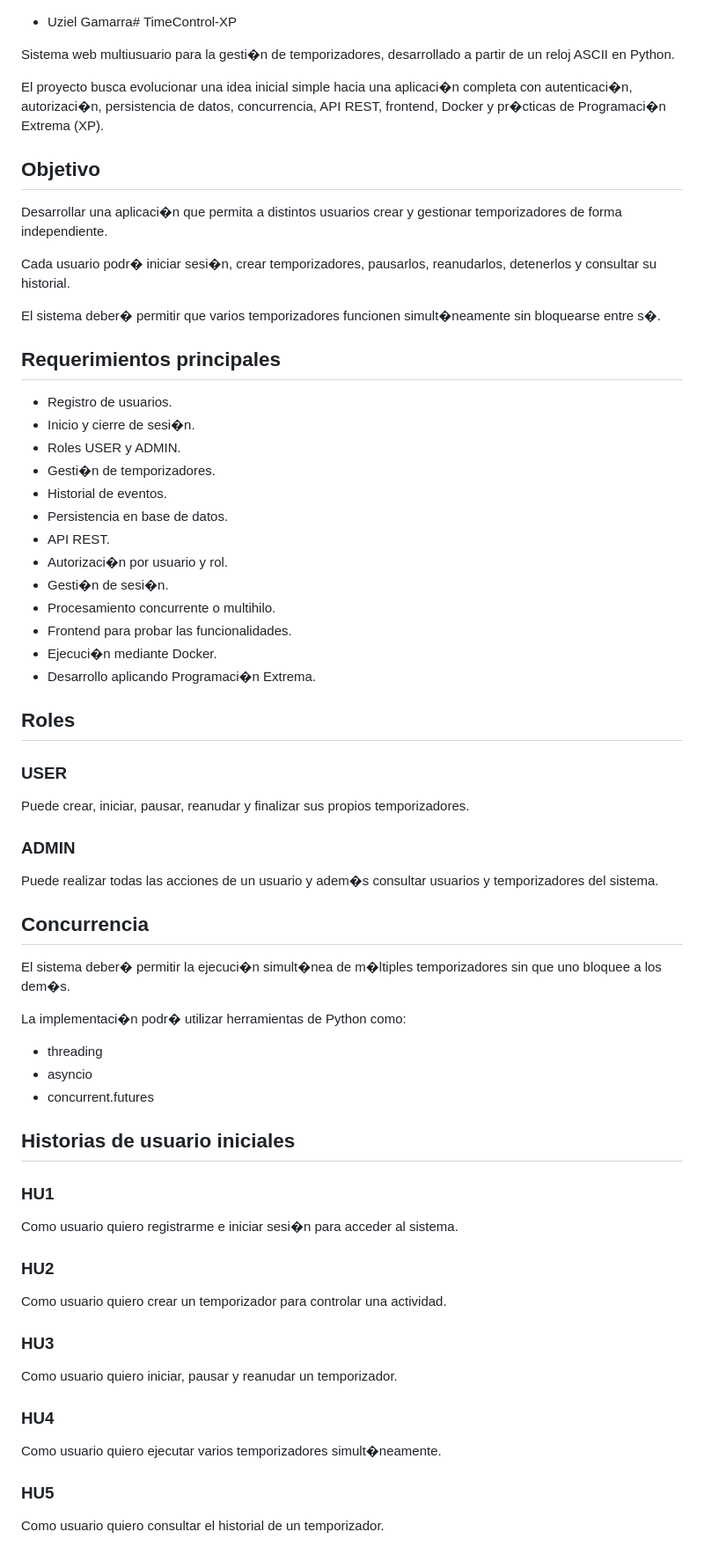
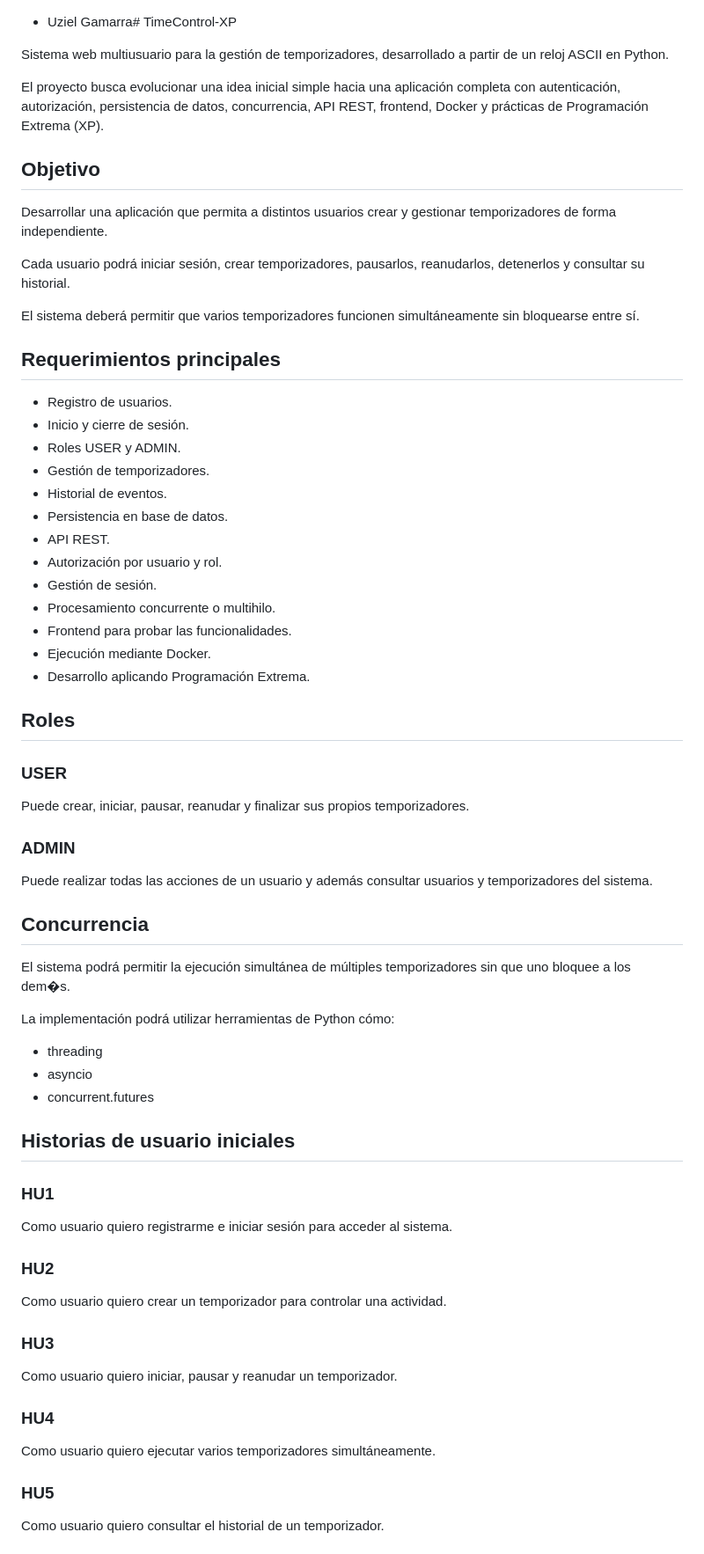
Before and after one commit to Frederick1824/TimeControl-XP, a Markdown page: README.md, the part around one of its changes. Shown at 88% size. Rendered like a GitHub page.

Commit message:
Fix spelling and accentuation in README.md
Corrected spelling and accentuation errors throughout the README.

```diff
--- a/README.md
+++ b/README.md
@@ -1,32 +1,32 @@
 - Uziel Gamarra# TimeControl-XP
 
-Sistema web multiusuario para la gesti�n de temporizadores, desarrollado a partir de un reloj ASCII en Python.
+Sistema web multiusuario para la gestión de temporizadores, desarrollado a partir de un reloj ASCII en Python.
 
-El proyecto busca evolucionar una idea inicial simple hacia una aplicaci�n completa con autenticaci�n, autorizaci�n, persistencia de datos, concurrencia, API REST, frontend, Docker y pr�cticas de Programaci�n Extrema (XP).
+El proyecto busca evolucionar una idea inicial simple hacia una aplicación completa con autenticación, autorización, persistencia de datos, concurrencia, API REST, frontend, Docker y prácticas de Programación Extrema (XP).
 
 ## Objetivo
 
-Desarrollar una aplicaci�n que permita a distintos usuarios crear y gestionar temporizadores de forma independiente.
+Desarrollar una aplicación que permita a distintos usuarios crear y gestionar temporizadores de forma independiente.
 
-Cada usuario podr� iniciar sesi�n, crear temporizadores, pausarlos, reanudarlos, detenerlos y consultar su historial.
+Cada usuario podrá iniciar sesión, crear temporizadores, pausarlos, reanudarlos, detenerlos y consultar su historial.
 
-El sistema deber� permitir que varios temporizadores funcionen simult�neamente sin bloquearse entre s�.
+El sistema deberá permitir que varios temporizadores funcionen simultáneamente sin bloquearse entre sí.
 
 ## Requerimientos principales
 
 - Registro de usuarios.
-- Inicio y cierre de sesi�n.
+- Inicio y cierre de sesión.
 - Roles USER y ADMIN.
-- Gesti�n de temporizadores.
+- Gestión de temporizadores.
 - Historial de eventos.
 - Persistencia en base de datos.
 - API REST.
-- Autorizaci�n por usuario y rol.
-- Gesti�n de sesi�n.
+- Autorización por usuario y rol.
+- Gestión de sesión.
 - Procesamiento concurrente o multihilo.
 - Frontend para probar las funcionalidades.
-- Ejecuci�n mediante Docker.
-- Desarrollo aplicando Programaci�n Extrema.
+- Ejecución mediante Docker.
+- Desarrollo aplicando Programación Extrema.
 
 ## Roles
 
@@ -36,13 +36,13 @@ Puede crear, iniciar, pausar, reanudar y finalizar sus propios temporizadores.
 
 ### ADMIN
 
-Puede realizar todas las acciones de un usuario y adem�s consultar usuarios y temporizadores del sistema.
+Puede realizar todas las acciones de un usuario y además consultar usuarios y temporizadores del sistema.
 
 ## Concurrencia
 
-El sistema deber� permitir la ejecuci�n simult�nea de m�ltiples temporizadores sin que uno bloquee a los dem�s.
+El sistema podrá permitir la ejecución simultánea de múltiples temporizadores sin que uno bloquee a los dem�s.
 
-La implementaci�n podr� utilizar herramientas de Python como:
+La implementación podrá utilizar herramientas de Python cómo:
 
 - threading
 - asyncio
@@ -51,7 +51,7 @@ La implementaci�n podr� utilizar herramientas de Python como:
 ## Historias de usuario iniciales
 
 ### HU1
-Como usuario quiero registrarme e iniciar sesi�n para acceder al sistema.
+Como usuario quiero registrarme e iniciar sesión para acceder al sistema.
 
 ### HU2
 Como usuario quiero crear un temporizador para controlar una actividad.
@@ -60,7 +60,7 @@ Como usuario quiero crear un temporizador para controlar una actividad.
 Como usuario quiero iniciar, pausar y reanudar un temporizador.
 
 ### HU4
-Como usuario quiero ejecutar varios temporizadores simult�neamente.
+Como usuario quiero ejecutar varios temporizadores simultáneamente.
 
 ### HU5
 Como usuario quiero consultar el historial de un temporizador.
```
Also changed, not shown: other parts of README.md (+9 -9 lines).
